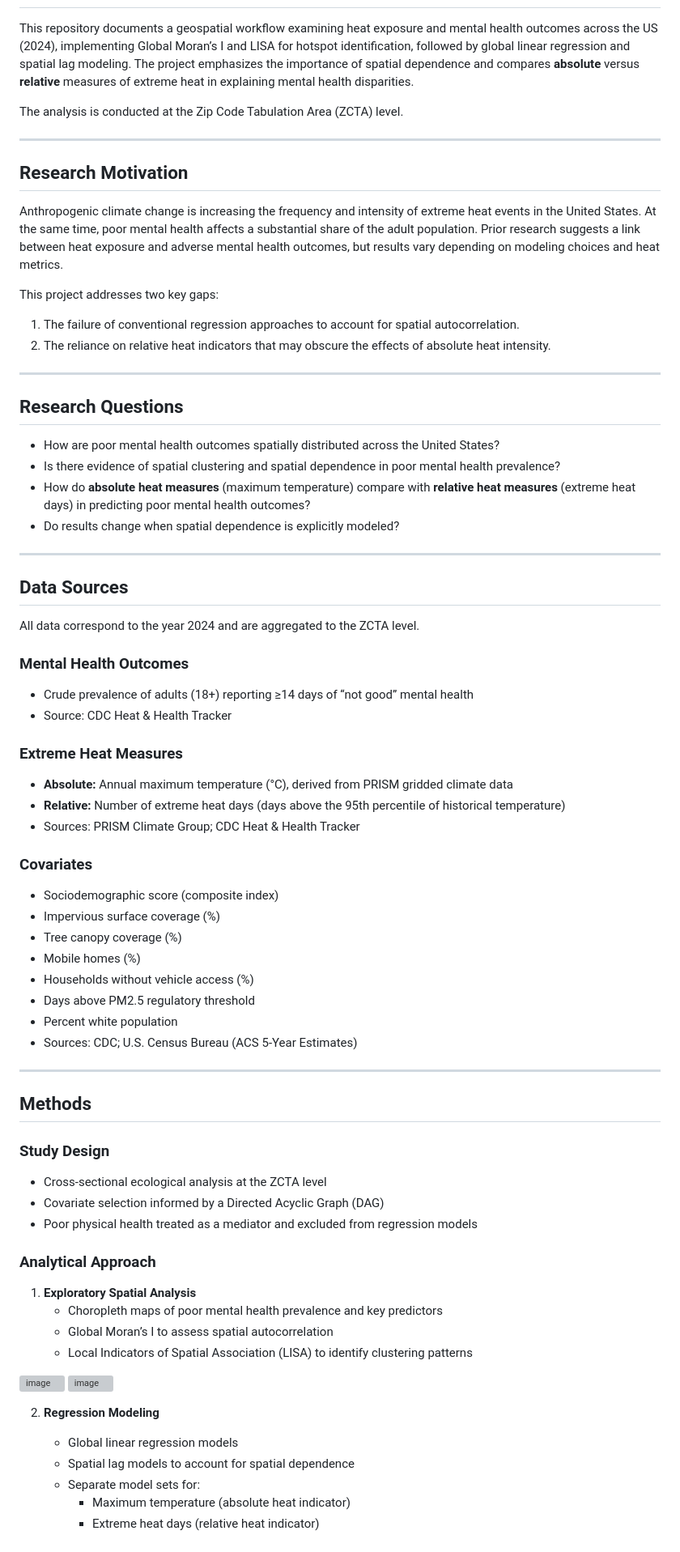
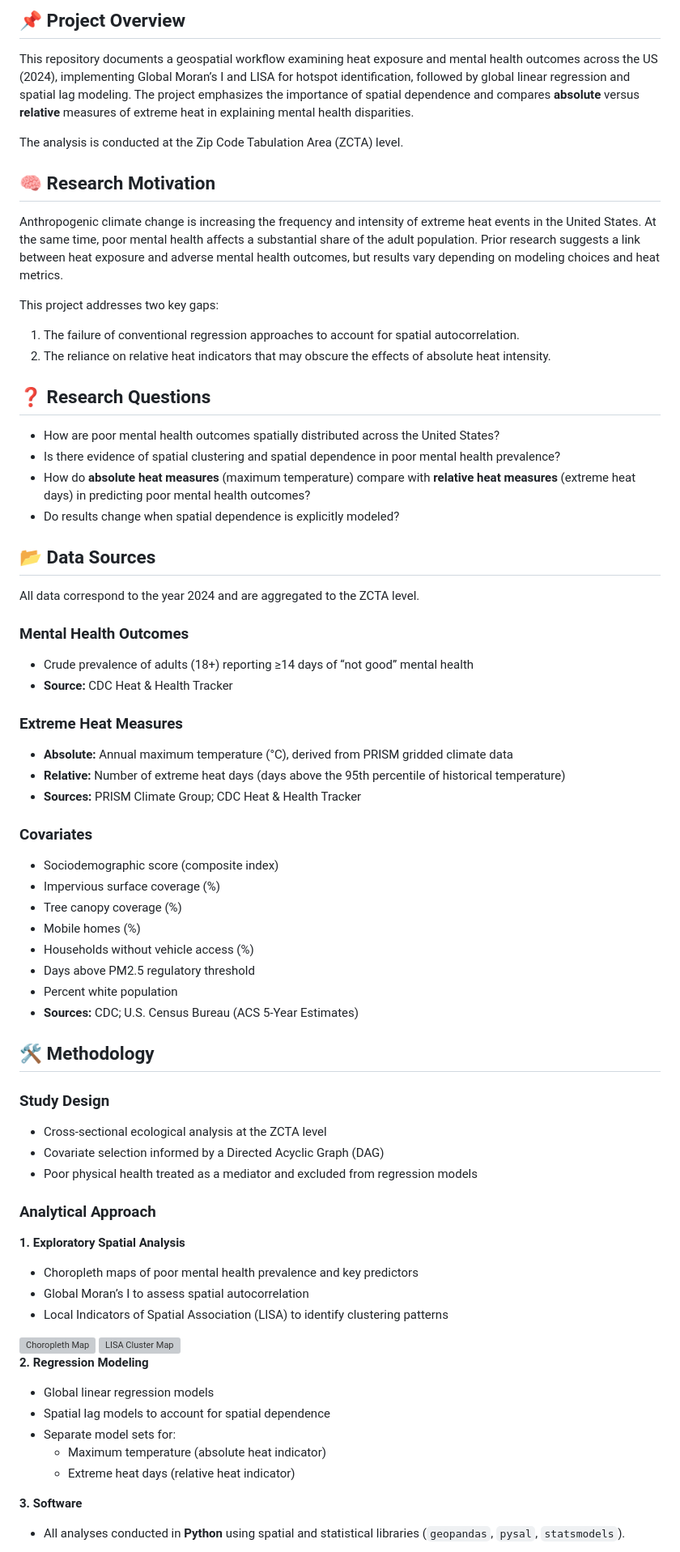
Before and after one commit to sanne-glastra/US-Mental-Health-Extreme-Heat-Analysis, a Markdown page: README.md, the part around one of its changes. Shown at 81% size. Rendered like a GitHub page; grey boxes are pictures that could not be loaded.

Commit message:
Revise README structure and formatting
Updated README to enhance structure and clarity, including improved section headings and formatting.

```diff
--- a/README.md
+++ b/README.md
@@ -4,41 +6,33 @@
 
+## 📌 Project Overview
 This repository documents a geospatial workflow examining heat exposure and mental health outcomes across the US (2024), implementing Global Moran’s I and LISA for hotspot identification, followed by global linear regression and spatial lag modeling. The project emphasizes the importance of spatial dependence and compares **absolute** versus **relative** measures of extreme heat in explaining mental health disparities.
 
 The analysis is conducted at the Zip Code Tabulation Area (ZCTA) level.
 
----
-
-## Research Motivation
-
+## 🧠 Research Motivation
 Anthropogenic climate change is increasing the frequency and intensity of extreme heat events in the United States. At the same time, poor mental health affects a substantial share of the adult population. Prior research suggests a link between heat exposure and adverse mental health outcomes, but results vary depending on modeling choices and heat metrics.
 
 This project addresses two key gaps:
-1. The failure of conventional regression approaches to account for spatial autocorrelation.
-2. The reliance on relative heat indicators that may obscure the effects of absolute heat intensity.
+1.  The failure of conventional regression approaches to account for spatial autocorrelation.
+2.  The reliance on relative heat indicators that may obscure the effects of absolute heat intensity.
 
----
-
-## Research Questions
-
+## ❓ Research Questions
 - How are poor mental health outcomes spatially distributed across the United States?
 - Is there evidence of spatial clustering and spatial dependence in poor mental health prevalence?
 - How do **absolute heat measures** (maximum temperature) compare with **relative heat measures** (extreme heat days) in predicting poor mental health outcomes?
 - Do results change when spatial dependence is explicitly modeled?
 
----
-
-## Data Sources
-
+## 📂 Data Sources
 All data correspond to the year 2024 and are aggregated to the ZCTA level.
 
 ### Mental Health Outcomes
 - Crude prevalence of adults (18+) reporting ≥14 days of “not good” mental health
-- Source: CDC Heat & Health Tracker
+- **Source:** CDC Heat & Health Tracker
 
 ### Extreme Heat Measures
 - **Absolute:** Annual maximum temperature (°C), derived from PRISM gridded climate data
 - **Relative:** Number of extreme heat days (days above the 95th percentile of historical temperature)
-- Sources: PRISM Climate Group; CDC Heat & Health Tracker
+- **Sources:** PRISM Climate Group; CDC Heat & Health Tracker
 
 ### Covariates
 - Sociodemographic score (composite index)
@@ -48,11 +42,9 @@ All data correspond to the year 2024 and are aggregated to the ZCTA level.
 - Households without vehicle access (%)
 - Days above PM2.5 regulatory threshold
 - Percent white population
-- Sources: CDC; U.S. Census Bureau (ACS 5-Year Estimates)
+- **Sources:** CDC; U.S. Census Bureau (ACS 5-Year Estimates)
 
----
-
-## Methods
+## 🛠️ Methodology
 
 ### Study Design
 - Cross-sectional ecological analysis at the ZCTA level
@@ -60,19 +52,21 @@ All data correspond to the year 2024 and are aggregated to the ZCTA level.
 - Poor physical health treated as a mediator and excluded from regression models
 
 ### Analytical Approach
+**1. Exploratory Spatial Analysis**
+- Choropleth maps of poor mental health prevalence and key predictors
+- Global Moran’s I to assess spatial autocorrelation
+- Local Indicators of Spatial Association (LISA) to identify clustering patterns
 
-1. **Exploratory Spatial Analysis**
-   - Choropleth maps of poor mental health prevalence and key predictors
-   - Global Moran’s I to assess spatial autocorrelation
-   - Local Indicators of Spatial Association (LISA) to identify clustering patterns
+<img width="644" alt="Choropleth Map" src="https://github.com/user-attachments/assets/f634904c-0792-4770-bf33-b44a5f8f08d9">
+<img width="717" alt="LISA Cluster Map" src="https://github.com/user-attachments/assets/3ca1cb4b-412c-4fe1-b13f-87a28d7d9af7">
 
-  <img width="644" height="557" alt="image" src="https://github.com/user-attachments/assets/f634904c-0792-4770-bf33-b44a5f8f08d9" />
-  <img width="717" height="346" alt="image" src="https://github.com/user-attachments/assets/3ca1cb4b-412c-4fe1-b13f-87a28d7d9af7" />
+**2. Regression Modeling**
+- Global linear regression models
+- Spatial lag models to account for spatial dependence
+- Separate model sets for:
+    - Maximum temperature (absolute heat indicator)
+    - Extreme heat days (relative heat indicator)
 
-2. **Regression Modeling**
-   - Global linear regression models
-   - Spatial lag models to account for spatial dependence
-   - Separate model sets for:
-     - Maximum temperature (absolute heat indicator)
-     - Extreme heat days (relative heat indicator)
+**3. Software**
+- All analyses conducted in **Python** using spatial and statistical libraries (`geopandas`, `pysal`, `statsmodels`).
 
```
Also changed, not shown: other parts of README.md (+13 -25 lines).
